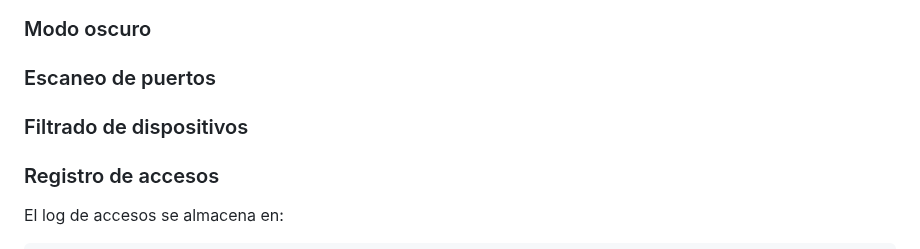
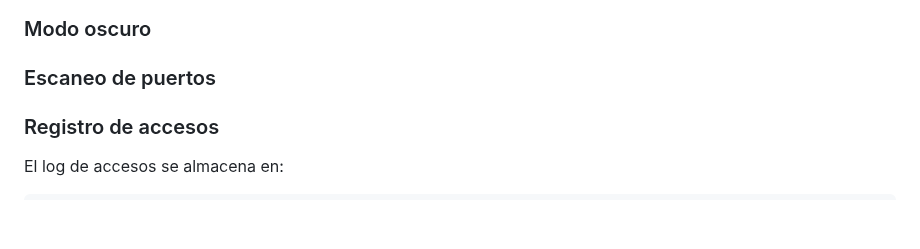
Before and after one commit to Osvaldo-Net/LANGuard, a Markdown page: README.md, the part around one of its changes. Drawn GitHub-style; blank space fills up the shorter version.

```diff
--- a/README.md
+++ b/README.md
@@ -113,9 +125,6 @@ http://<IP-del-servidor>:5555
 
 
 ### Escaneo de puertos
-
-
-### Filtrado de dispositivos
 
 
 ### Registro de accesos
```
Also changed, not shown: other parts of README.md (+12 -0 lines).
